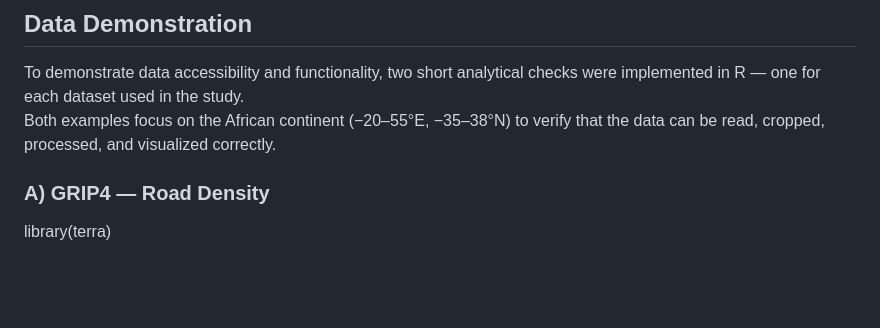
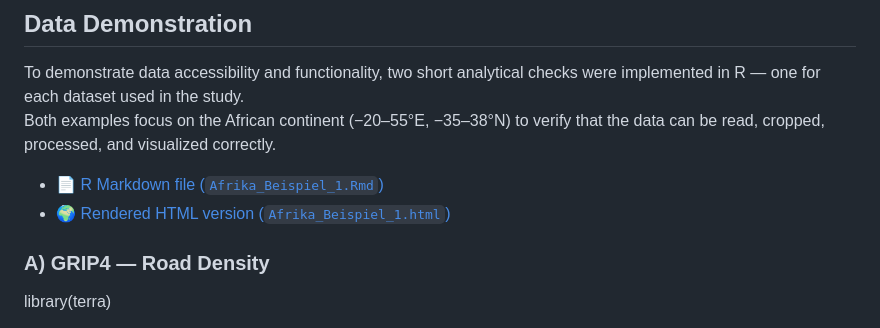
Before and after one commit to MateoGret/Global-Effects-of-Road-Development-on-Land-Use-Change_-MateoGret, a Markdown page: README.md, the part around the change. Drawn GitHub-style; blank space fills up the shorter version.

```diff
--- a/README.md
+++ b/README.md
@@ -70,6 +70,8 @@ The goal is to identify broad spatial patterns, rather than to model causal effe
 To demonstrate data accessibility and functionality, two short analytical checks were implemented in R — one for each dataset used in the study.
 Both examples focus on the African continent (−20–55°E, −35–38°N) to verify that the data can be read, cropped, processed, and visualized correctly.
 
+- 📄 [R Markdown file (`Afrika_Beispiel_1.Rmd`)](Afrika_Beispiel_1.Rmd)
+- 🌍 [Rendered HTML version (`Afrika_Beispiel_1.html`)](Afrika_Beispiel_1.html)
 
 ### A) GRIP4 — Road Density
 
```
